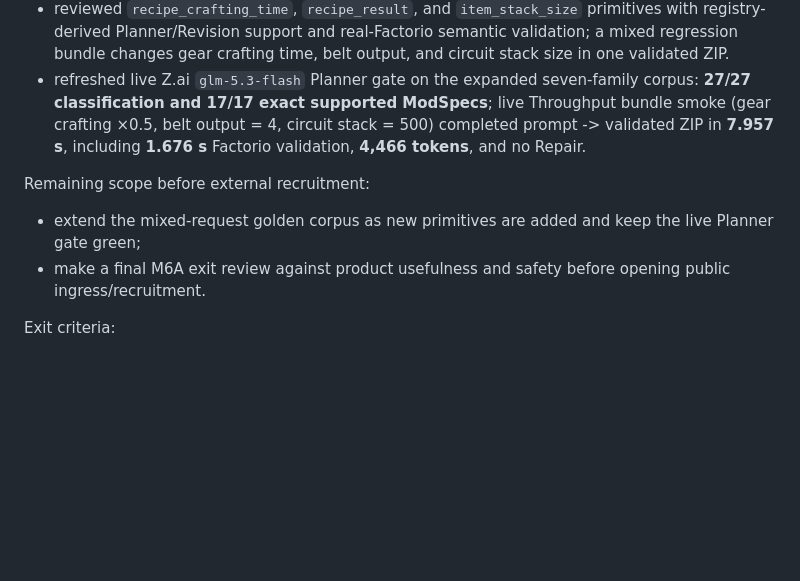
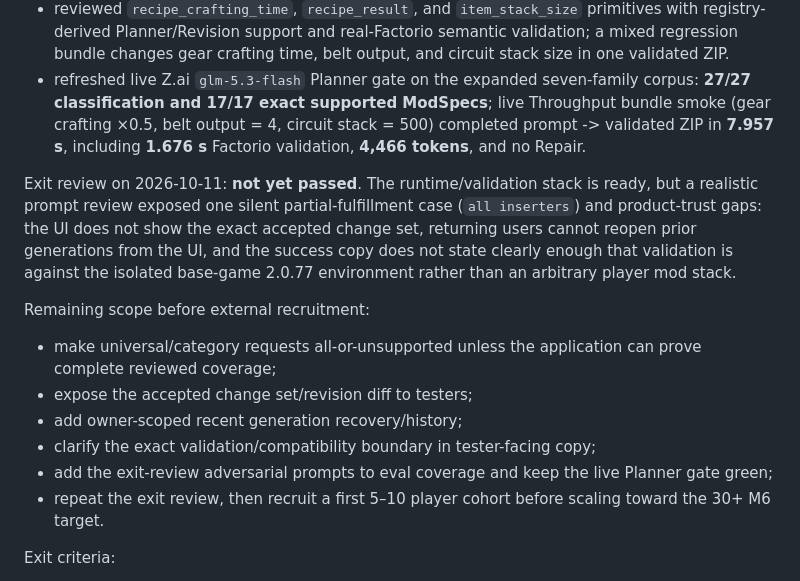
Before and after one commit to arttvad9r/modding-mvp, a Markdown page: docs/roadmap.md, the part around the change. Rendered like a GitHub page; blank space fills up the shorter version.

```diff
--- a/docs/roadmap.md
+++ b/docs/roadmap.md
@@ -133,9 +133,15 @@ Completed M6A slices:
 - reviewed `recipe_crafting_time`, `recipe_result`, and `item_stack_size` primitives with registry-derived Planner/Revision support and real-Factorio semantic validation; a mixed regression bundle changes gear crafting time, belt output, and circuit stack size in one validated ZIP.
 - refreshed live Z.ai `glm-5.3-flash` Planner gate on the expanded seven-family corpus: **27/27 classification and 17/17 exact supported ModSpecs**; live Throughput bundle smoke (gear crafting ×0.5, belt output = 4, circuit stack = 500) completed prompt -> validated ZIP in **7.957 s**, including **1.676 s** Factorio validation, **4,466 tokens**, and no Repair.
 
+Exit review on 2026-10-11: **not yet passed**. The runtime/validation stack is ready, but a realistic prompt review exposed one silent partial-fulfillment case (`all inserters`) and product-trust gaps: the UI does not show the exact accepted change set, returning users cannot reopen prior generations from the UI, and the success copy does not state clearly enough that validation is against the isolated base-game 2.0.77 environment rather than an arbitrary player mod stack.
+
 Remaining scope before external recruitment:
-- extend the mixed-request golden corpus as new primitives are added and keep the live Planner gate green;
-- make a final M6A exit review against product usefulness and safety before opening public ingress/recruitment.
+- make universal/category requests all-or-unsupported unless the application can prove complete reviewed coverage;
+- expose the accepted change set/revision diff to testers;
+- add owner-scoped recent generation recovery/history;
+- clarify the exact validation/compatibility boundary in tester-facing copy;
+- add the exit-review adversarial prompts to eval coverage and keep the live Planner gate green;
+- repeat the exit review, then recruit a first 5–10 player cohort before scaling toward the 30+ M6 target.
 
 Exit criteria:
 - one natural-language request can express a useful multi-change rebalance and produce one validated ZIP;
```
Also changed, not shown: docs/backlog.md (+9 -0 lines).
